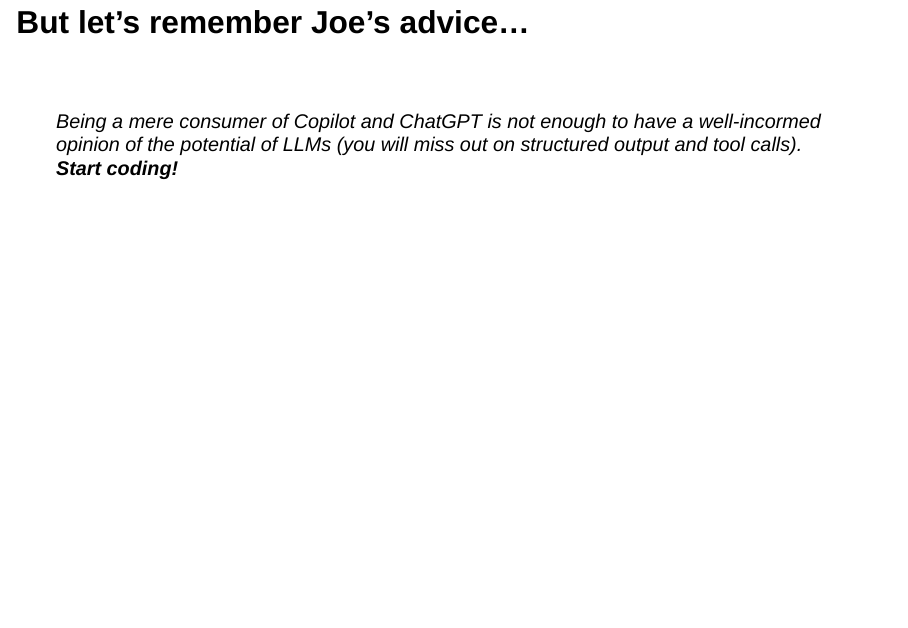
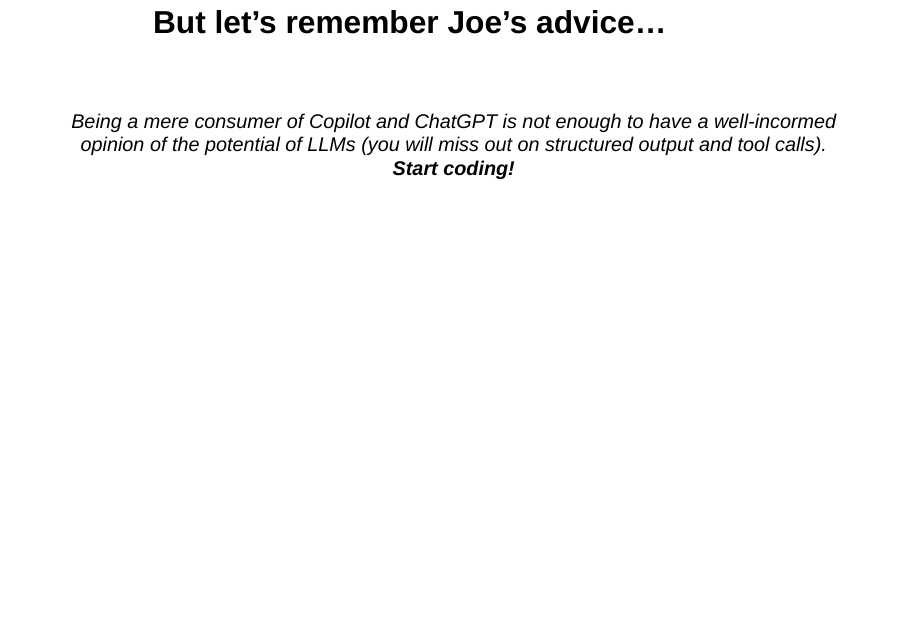
Before and after one commit to JamesHWade/r-pharma-talk, a Quarto document (talk.qmd): page 13 of 37. Rendered offline with R 4.5, knitr and Pandoc in place of Quarto, with nearby package versions; drawn as Slidy slides in place of the format the file asks for.

Commit message:
cleanup files

````diff
--- a/talk.qmd
+++ b/talk.qmd
@@ -177,7 +177,7 @@
           content_image_url(img))
 ```
 
-## But let's remember Joe's advice...
+## But let's remember Joe's advice... {.center}
 
 <br>
 
````
Also changed, not shown: talk.html (deleted), 1 other file.
